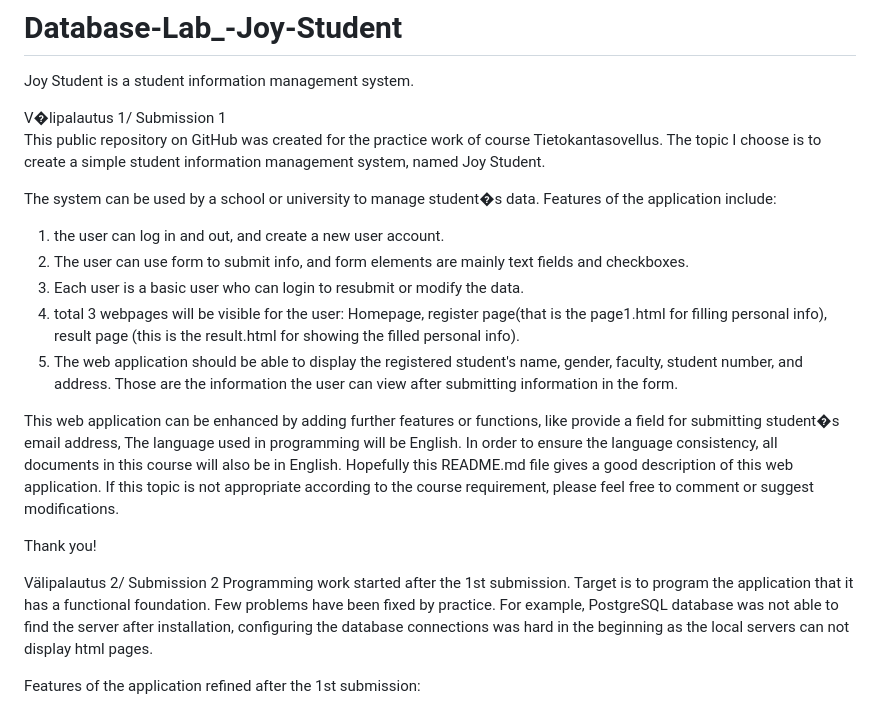
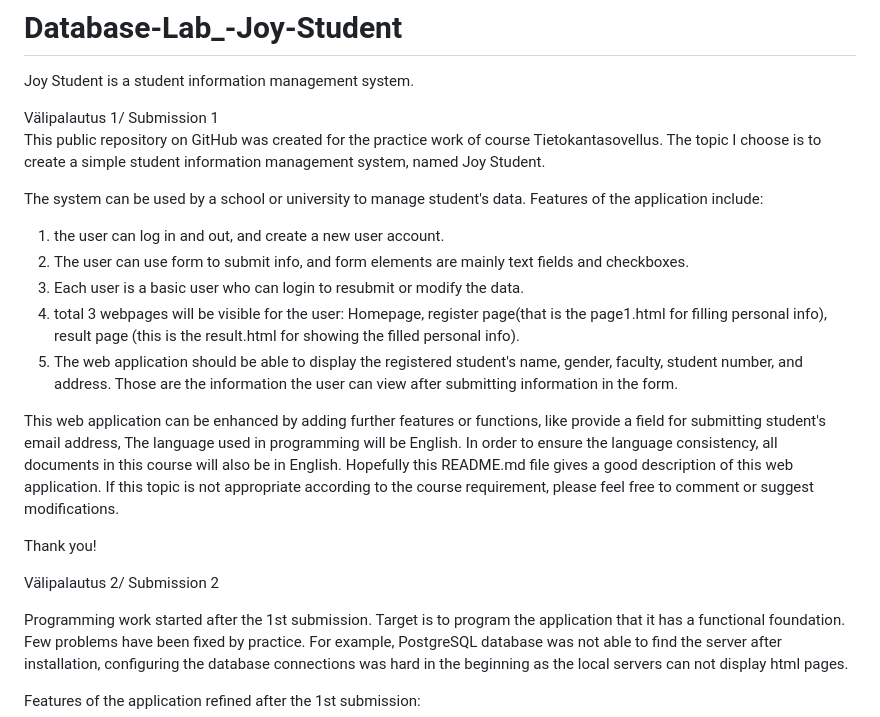
Before and after one commit to xiongxiaowen/Database-Lab_-Joy-Student, a Markdown page: README.md, the part around the change. Rendered like a GitHub page.

Commit message:
read 25th

```diff
--- a/README.md
+++ b/README.md
@@ -2,11 +2,11 @@
 Joy Student is a student information management system.
 
 
-V�lipalautus 1/ Submission 1
+Välipalautus 1/ Submission 1
 This public repository on GitHub was created for the practice work of course Tietokantasovellus.
 The topic I choose is to create a simple student information management system, named Joy Student.
 
-The system can be used by a school or university to manage student�s data. Features of the application include:
+The system can be used by a school or university to manage student's data. Features of the application include:
 1.	the user can log in and out, and create a new user account.
 2.	The user can use form to submit info, and form elements are mainly text fields and checkboxes.
 3.	Each user is a basic user who can login to resubmit or modify the data.
@@ -14,7 +14,7 @@ The system can be used by a school or university to manage student�s data. Fea
 5.	The web application should be able to display the registered student's name, gender, faculty, student number, and address.
 	Those are the information the user can view after submitting information in the form.
 
-This web application can be enhanced by adding further features or functions, like provide a field for submitting student�s email address,
+This web application can be enhanced by adding further features or functions, like provide a field for submitting student's email address,
 The language used in programming will be English. In order to ensure the language consistency, all documents in this course will also be in English.
 Hopefully this README.md file gives a good description of this web application.
 If this topic is not appropriate according to the course requirement, please feel free to comment or suggest modifications.
@@ -24,6 +24,7 @@ Thank you!
 
 
 Välipalautus 2/ Submission 2
+
 Programming work started after the 1st submission. Target is to program the application that it has a functional foundation. Few problems have been fixed by practice. For example, PostgreSQL database was not able to find the server after installation, configuring the database connections was hard in the beginning as the local servers can not display html pages.
 
 Features of the application refined after the 1st submission:
```
